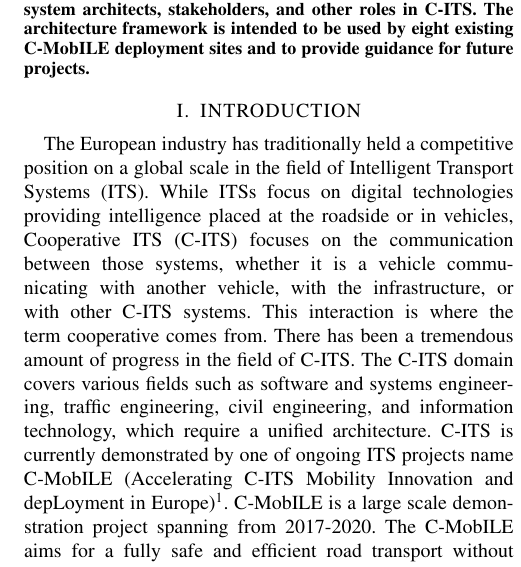
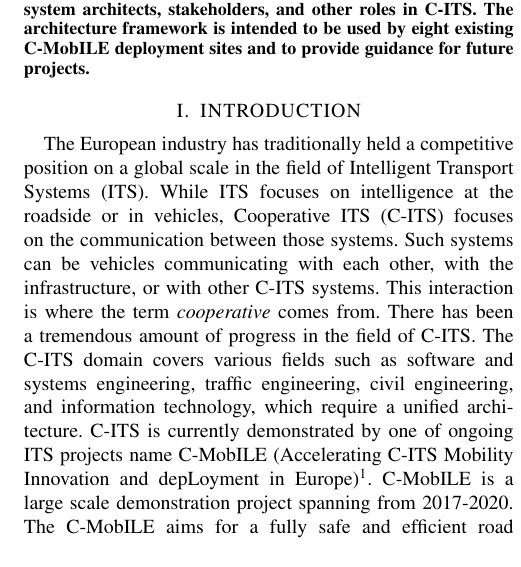
Before and after one commit to kpriyanka0305/Architecture-Framework-Paper, a LaTeX paper (root.tex): part of one column of page 1 of 6, cut so that both start at the same text. Compiled offline with pdfLaTeX.

Commit message:
break sentence into two

```diff
--- a/root.tex
+++ b/root.tex
@@ -79,7 +79,7 @@ In this paper, we describe an architecture framework, architecture viewpoints an
 
 %%%%%%%%%%%%%%%%%%%%%%%%%%%%%%%%%%%%%%%%%%%%%%%%%%%%%%%%%%%%%%%%%%%%%%%%%%%%%%%%
 \section{INTRODUCTION}
-The European industry has traditionally held a competitive position on a global scale in the field of Intelligent Transport Systems (ITS). While ITSs focus on digital technologies providing intelligence placed at the roadside or in vehicles, Cooperative ITS (C-ITS) focuses on the communication between those systems, whether it is a vehicle communicating with another vehicle, with the infrastructure, or with other C-ITS systems. This interaction is where the term cooperative comes from. There has been a tremendous amount of progress in the field of C-ITS. The C-ITS domain covers various fields such as software and systems engineering, traffic engineering, civil engineering, and information technology, which require a unified architecture. C-ITS is currently demonstrated by one of ongoing ITS projects name C-MobILE (Accelerating C-ITS Mobility Innovation and depLoyment in Europe)\footnote{C-MobILE: \url{http://c-mobile-project.eu/}}. C-MobILE is a large scale demonstration project spanning from 2017-2020. The C-MobILE aims for a fully safe and efficient road transport without casualties and serious injuries on European roads. To help achieve the C-MobILE goal, a well structured architecture, capable of being deployed to whole Europe is needed.
+The European industry has traditionally held a competitive position on a global scale in the field of Intelligent Transport Systems (ITS). While ITS focuses on intelligence at the roadside or in vehicles, Cooperative ITS (C-ITS) focuses on the communication between those systems. Such systems can be vehicles communicating with each other, with the infrastructure, or with other C-ITS systems. This interaction is where the term \emph{cooperative} comes from. There has been a tremendous amount of progress in the field of C-ITS. The C-ITS domain covers various fields such as software and systems engineering, traffic engineering, civil engineering, and information technology, which require a unified architecture. C-ITS is currently demonstrated by one of ongoing ITS projects name C-MobILE (Accelerating C-ITS Mobility Innovation and depLoyment in Europe)\footnote{C-MobILE: \url{http://c-mobile-project.eu/}}. C-MobILE is a large scale demonstration project spanning from 2017-2020. The C-MobILE aims for a fully safe and efficient road transport without casualties and serious injuries on European roads. To help achieve the C-MobILE goal, a well structured architecture, capable of being deployed to whole Europe is needed.
 
 Within system and software engineering, the term architecture framework dates back to the 1970s. One can find numerous definitions on the World Wide Web; this one is representative \cite{zachman1} :
 "An enterprise architecture framework, or architecture framework for short, is a prefabricated structure that you can use to organize your enterprise architecture into complementary views. (http://www.architectureframework.com/faq/) "
```
